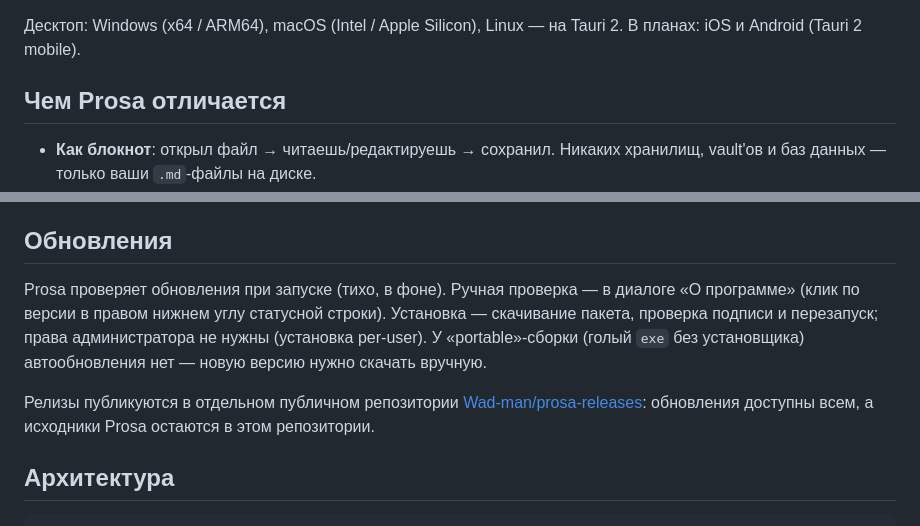
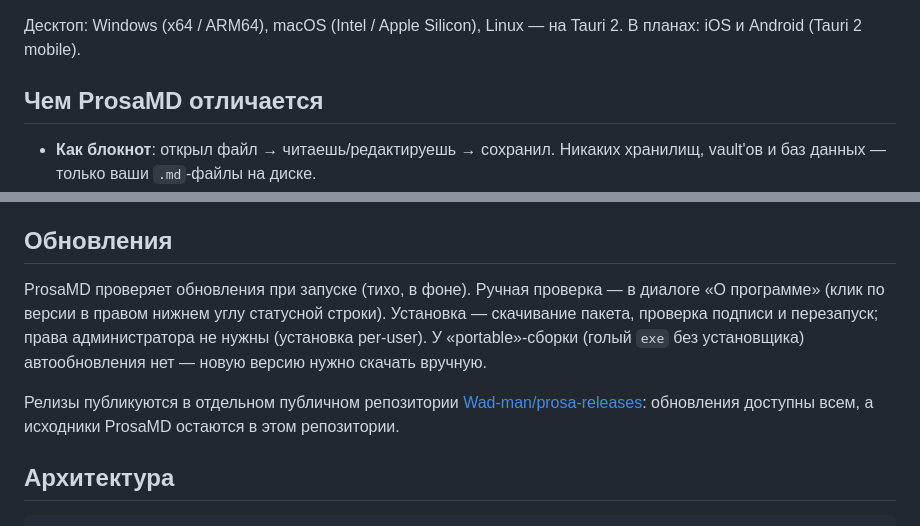
Before and after one commit to Wad-man/prosa, a Markdown page: README.md, 2 parts joined by grey strips. Drawn GitHub-style.

Commit message:
docs: finish ProsaMD rename in README (#6)

```diff
--- a/README.md
+++ b/README.md
@@ -11,7 +11,7 @@ A minimal open-source Markdown reader & editor — a "notepad" for `.md` files.
 Десктоп: Windows (x64 / ARM64), macOS (Intel / Apple Silicon), Linux — на Tauri 2.
 В планах: iOS и Android (Tauri 2 mobile).
 
-## Чем Prosa отличается
+## Чем ProsaMD отличается
 
 - **Как блокнот**: открыл файл → читаешь/редактируешь → сохранил. Никаких хранилищ, vault'ов и баз данных — только ваши `.md`-файлы на диске.
 - **Ровно два режима** (переключение `Ctrl+/`):
@@ -53,7 +53,7 @@ npm run tauri build    # release-сборка (Windows: exe + NSIS-устано
 
 ## Обновления
 
-Prosa проверяет обновления при запуске (тихо, в фоне). Ручная проверка — в
+ProsaMD проверяет обновления при запуске (тихо, в фоне). Ручная проверка — в
 диалоге «О программе» (клик по версии в правом нижнем углу статусной строки).
 Установка — скачивание пакета, проверка
 подписи и перезапуск; права администратора не нужны (установка per-user).
@@ -62,7 +62,7 @@ Prosa проверяет обновления при запуске (тихо,
 
 Релизы публикуются в отдельном публичном репозитории
 [Wad-man/prosa-releases](https://github.com/Wad-man/prosa-releases): обновления
-доступны всем, а исходники Prosa остаются в этом репозитории.
+доступны всем, а исходники ProsaMD остаются в этом репозитории.
 
 ## Архитектура
 
```
